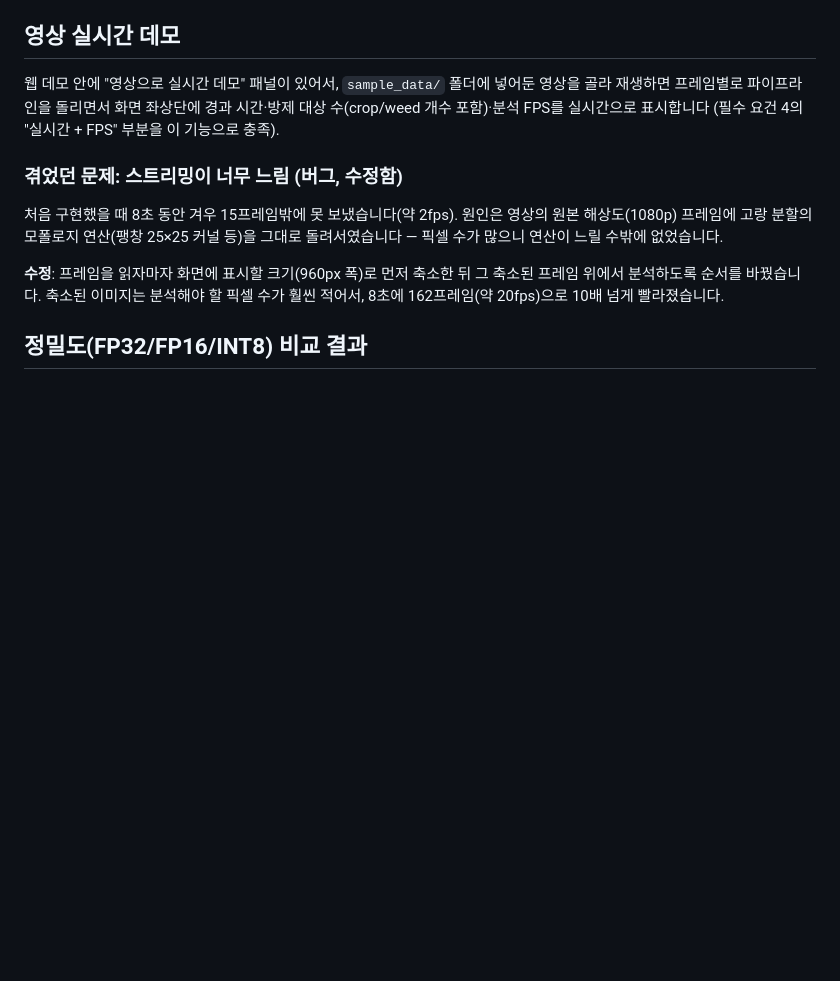
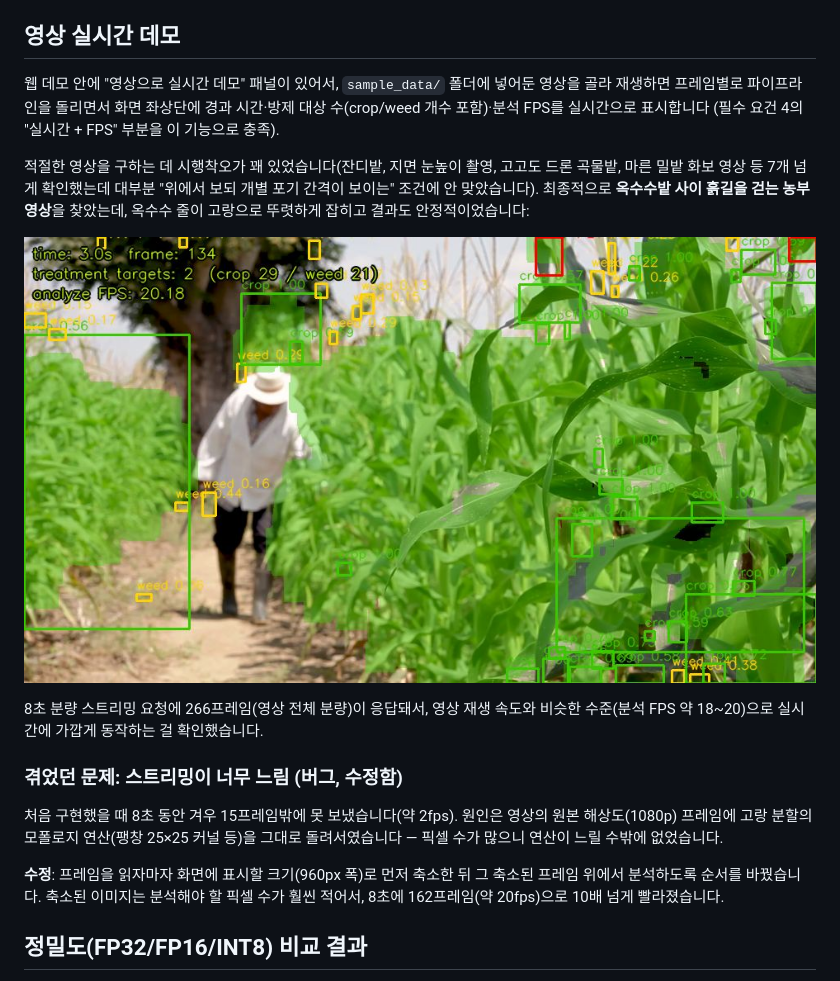
Before and after one commit to Gugaeun/Vision_ai, a Markdown page: crop_weed_check/README.md, the part around the change. Rendered like a GitHub page; pictures changed too: crop_weed_check/docs/images/video_demo.png (added); blank space fills up the shorter version.

Commit message:
Document working video demo (corn field) in crop_weed_check README
Co-Authored-By: Claude Sonnet 5 <noreply@anthropic.com>

```diff
--- a/crop_weed_check/README.md
+++ b/crop_weed_check/README.md
@@ -109,6 +109,12 @@ python pipeline/benchmark.py --video sample_data/sample.mp4
 
 웹 데모 안에 "영상으로 실시간 데모" 패널이 있어서, `sample_data/` 폴더에 넣어둔 영상을 골라 재생하면 프레임별로 파이프라인을 돌리면서 화면 좌상단에 경과 시간·방제 대상 수(crop/weed 개수 포함)·분석 FPS를 실시간으로 표시합니다 (필수 요건 4의 "실시간 + FPS" 부분을 이 기능으로 충족).
 
+적절한 영상을 구하는 데 시행착오가 꽤 있었습니다(잔디밭, 지면 눈높이 촬영, 고고도 드론 곡물밭, 마른 밀밭 화보 영상 등 7개 넘게 확인했는데 대부분 "위에서 보되 개별 포기 간격이 보이는" 조건에 안 맞았습니다). 최종적으로 **옥수수밭 사이 흙길을 걷는 농부 영상**을 찾았는데, 옥수수 줄이 고랑으로 뚜렷하게 잡히고 결과도 안정적이었습니다:
+
+![영상 데모 결과](docs/images/video_demo.png)
+
+8초 분량 스트리밍 요청에 266프레임(영상 전체 분량)이 응답돼서, 영상 재생 속도와 비슷한 수준(분석 FPS 약 18~20)으로 실시간에 가깝게 동작하는 걸 확인했습니다.
+
 ### 겪었던 문제: 스트리밍이 너무 느림 (버그, 수정함)
 
 처음 구현했을 때 8초 동안 겨우 15프레임밖에 못 보냈습니다(약 2fps). 원인은 영상의 원본 해상도(1080p) 프레임에 고랑 분할의 모폴로지 연산(팽창 25×25 커널 등)을 그대로 돌려서였습니다 — 픽셀 수가 많으니 연산이 느릴 수밖에 없었습니다.
```
